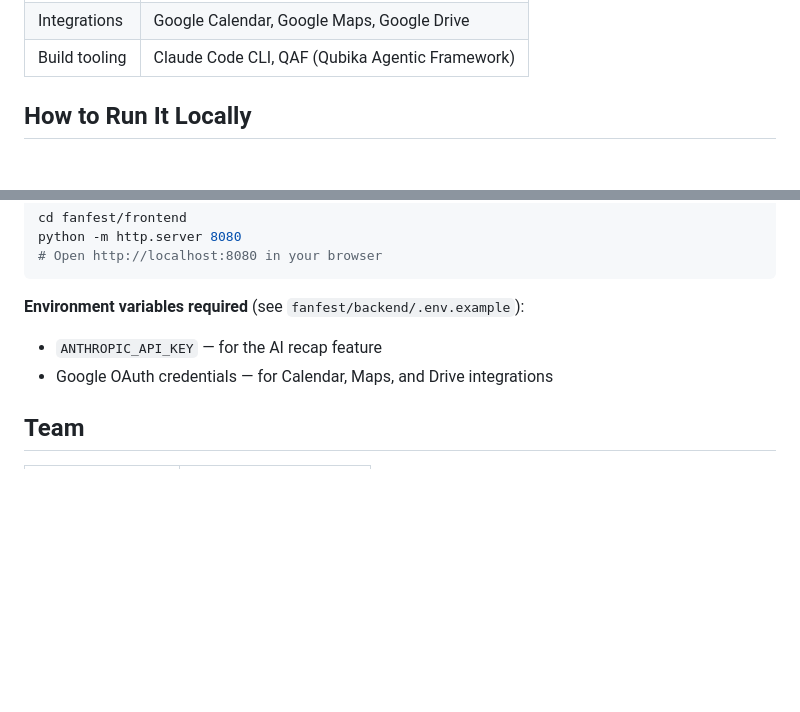
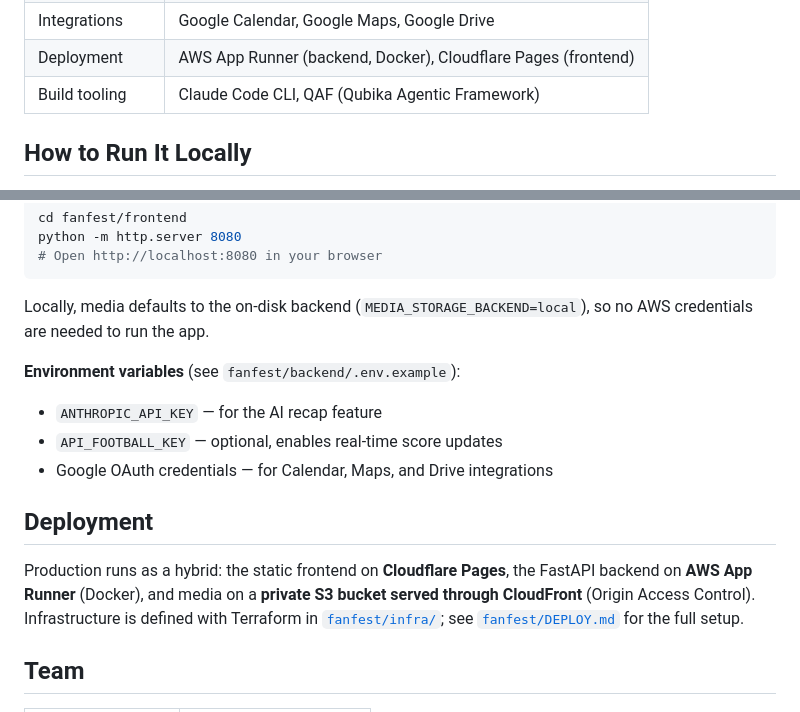
Before and after one commit to thisisqubika/ai-mast-challenge-promptazo, a Markdown page: README.md, 2 parts joined by grey strips. Drawn GitHub-style; blank space fills up the shorter version.

````diff
--- a/README.md
+++ b/README.md
@@ -40,4 +44,5 @@ Claude (Anthropic) generates the post-event AI recap via `POST /api/v1/events/{i
 | Integrations | Google Calendar, Google Maps, Google Drive |
+| Deployment | AWS App Runner (backend, Docker), Cloudflare Pages (frontend) |
 | Build tooling | Claude Code CLI, QAF (Qubika Agentic Framework) |
 
 ## How to Run It Locally
@@ -60,9 +65,16 @@ python -m http.server 8080
 # Open http://localhost:8080 in your browser
 ```
 
-**Environment variables required** (see `fanfest/backend/.env.example`):
+Locally, media defaults to the on-disk backend (`MEDIA_STORAGE_BACKEND=local`), so no AWS credentials are needed to run the app.
+
+**Environment variables** (see `fanfest/backend/.env.example`):
 - `ANTHROPIC_API_KEY` — for the AI recap feature
+- `API_FOOTBALL_KEY` — optional, enables real-time score updates
 - Google OAuth credentials — for Calendar, Maps, and Drive integrations
+
+## Deployment
+
+Production runs as a hybrid: the static frontend on **Cloudflare Pages**, the FastAPI backend on **AWS App Runner** (Docker), and media on a **private S3 bucket served through CloudFront** (Origin Access Control). Infrastructure is defined with Terraform in [`fanfest/infra/`](./fanfest/infra); see [`fanfest/DEPLOY.md`](./fanfest/DEPLOY.md) for the full setup.
 
 ## Team
 
````
Also changed, not shown: other parts of README.md (+16 -12 lines).
